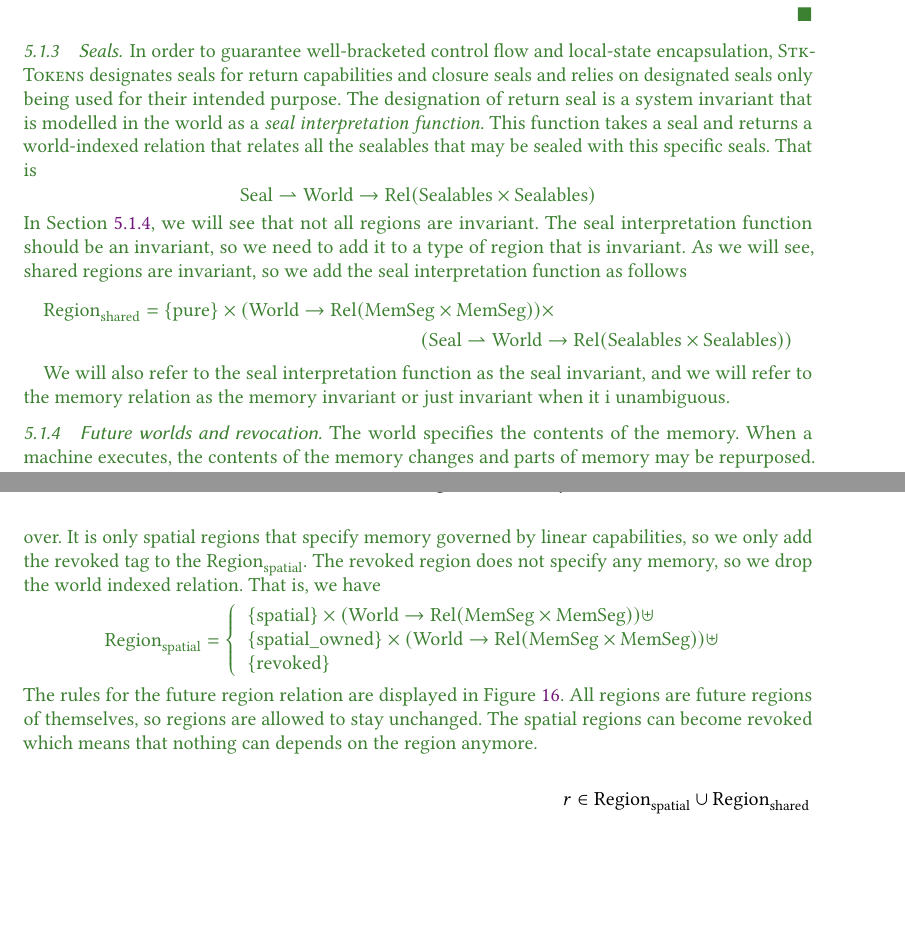
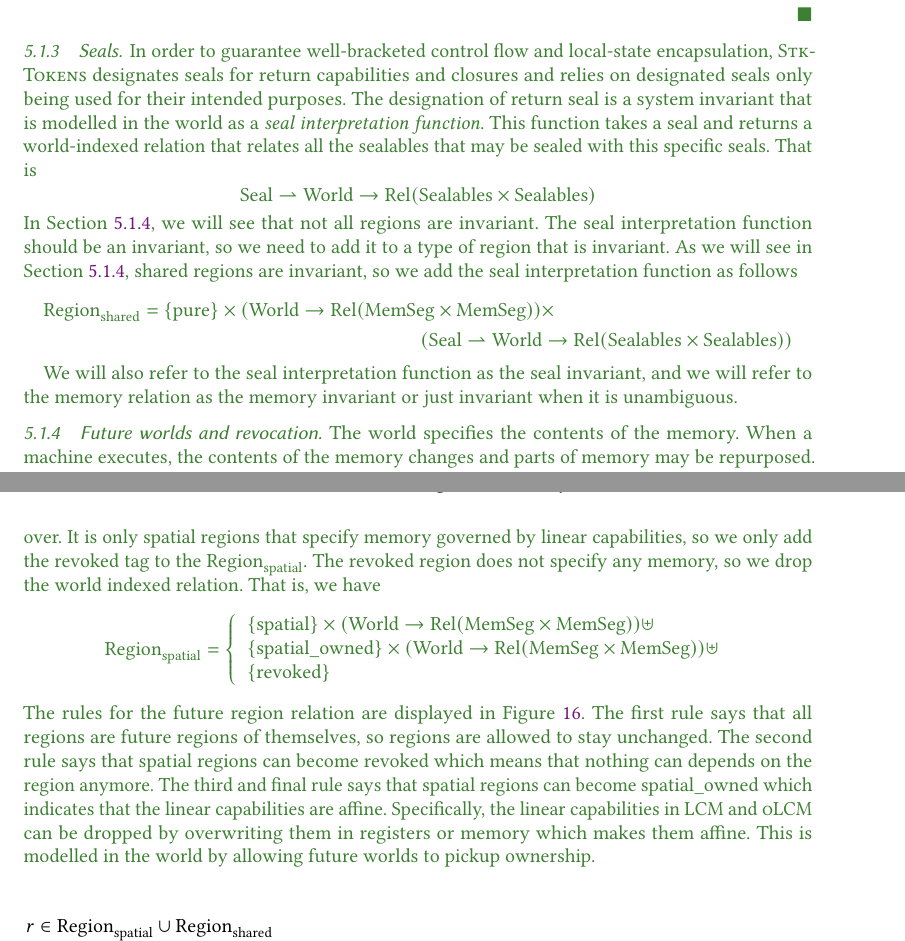
Before and after one commit to dominiquedevriese/capability-machine-reasoning-on-paper, a LaTeX paper (popl-2019-journal-v/paper.tex, which reads popl-2019-journal-v/proving-full-abstraction.tex): two parts of pages 31 and 32 of 63 before the commit and two parts of pages 31 and 32 of 64 after it, joined at a grey line, cut so that both start at the same text, the shorter picture padded with empty space. Compiled offline with pdfLaTeX.

Commit message:
[POPLjv] Add a word on linear capabilities being affine

```diff
--- a/popl-2019-journal-v/proving-full-abstraction.tex
+++ b/popl-2019-journal-v/proving-full-abstraction.tex
@@ -204,7 +204,7 @@ This is expressed by stripping the world of all its ownership, so the only activ
 \subsubsection{Seals}
 \label{subsubsec:seals}
 % StkTokens designate seals for certain purposes, return, closure, etc
-In order to guarantee well-bracketed control flow and local-state encapsulation, \stktokens{} designates seals for return capabilities and closure seals and relies on designated seals only being used for their intended purpose.
+In order to guarantee well-bracketed control flow and local-state encapsulation, \stktokens{} designates seals for return capabilities and closures and relies on designated seals only being used for their intended purposes.
 The designation of return seal is a system invariant that is modelled in the world as a \textit{seal interpretation function}.
 This function takes a seal and returns a world-indexed relation that relates all the sealables that may be sealed with this specific seals.
 That is
@@ -214,14 +214,14 @@ That is
 %% Shared region has a seal indexed invariant that specifies what sealables can be sealed with a specific seal
 In Section~\ref{subsubsec:ft-and-revocation}, we will see that not all regions are invariant.
 The seal interpretation function should be an invariant, so we need to add it to a type of region that is invariant.
-As we will see, shared regions are invariant, so we add the seal interpretation function as follows
+As we will see in Section~\ref{subsubsec:ft-and-revocation}, shared regions are invariant, so we add the seal interpretation function as follows
 \begin{multline*}
   \Regionh =
   \{\pure \} \times (\World \fun \Rel{\MemSeg\times\MemSeg}) \times \\
   (\Seal \parfun \World \fun \Rel{\SealableCaps \times \SealableCaps})
 \end{multline*}
 
-We will also refer to the seal interpretation function as the seal invariant, and we will refer to the memory relation as the memory invariant or just invariant when it i unambiguous.
+We will also refer to the seal interpretation function as the seal invariant, and we will refer to the memory relation as the memory invariant or just invariant when it is unambiguous.
 
 \lau{Maybe add a bit more of explanation? Invariant needed for the LR to make sure that designated seals are used for their purpose. }
 
@@ -260,18 +260,22 @@ That is, we have
 \]
 The rules for the future region relation are displayed in Figure~\ref{fig:ft-reg-rel}.
 % Revocation of spatial regions. 'revocation' of linear capabilities.
-All regions are future regions of themselves, so regions are allowed to stay unchanged.
-The $\spatial$ regions can become $\revoked$ which means that nothing can depends on the region anymore.
-% TODO describe why "Spatial -> spatialo" ~ affine or at least why we have it?
-\todo[inline]{Lau: explain why $\spatialo \future \spatial$ gives us affine capabilitites. This is claimed in the technical report, but I don't see how this is different from revoking $\spatial$ regions and adding a new region with the future world relation.}
+The first rule says that all regions are future regions of themselves, so regions are allowed to stay unchanged.
+The second rule says that $\spatial$ regions can become $\revoked$ which means that nothing can depends on the region anymore.
+The third and final rule says that $\spatial$ regions can become $\spatialo$ which indicates that the linear capabilities are affine.
+Specifically, the linear capabilities in \trgcm{} and \srccm{} can be dropped by overwriting them in registers or memory which makes them affine.
+This is modelled in the world by allowing future worlds to pickup ownership.
+% describe why "Spatial -> spatialo" ~ affine or at least why we have it?
+\todo[inline]{Lau: explain why $\spatialo \future \spatial$ gives us affine capabilitites. This is claimed in the technical report, but I don't see how this is different from revoking $\spatial$ regions and adding a new region with the future world relation...
+I have written something, but it does not feel like the story really holds.}
 \begin{figure}[htb]
   \centering
   \begin{mathpar}
+  \inferrule{ r \in \Regions \cup \Regionh }{ r \future r}
+  \and
   \inferrule{ }{ \revoked \future (\spatial,\_)}
   \and
   \inferrule{ }{ (\spatialo,H) \future (\spatial,H)}
-  \and
-  \inferrule{ r \in \Regions \cup \Regionh }{ r \future r}
 \end{mathpar}
   \caption{Future region relation.}
   \label{fig:ft-reg-rel}
```
